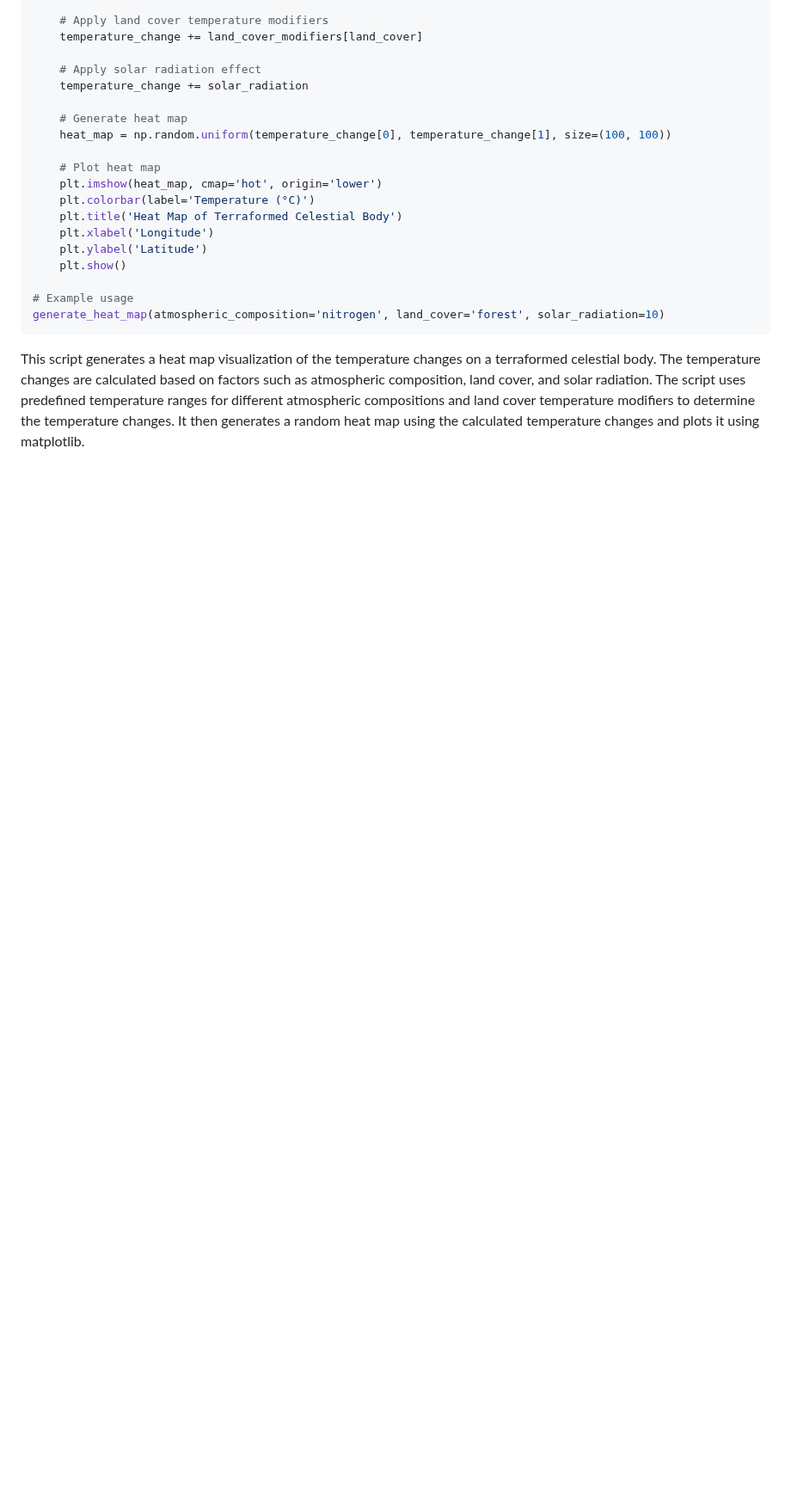
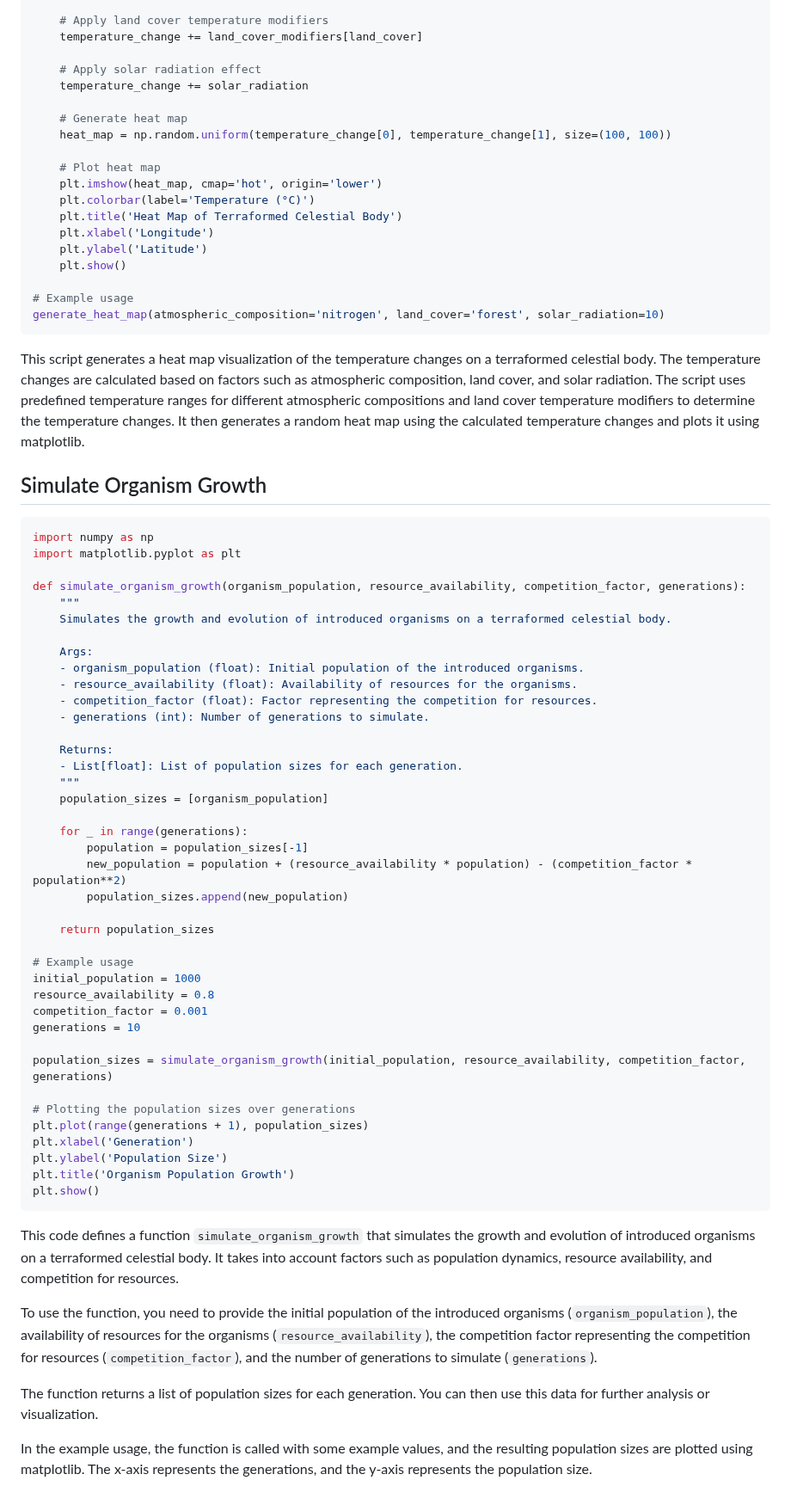
Before and after one commit to KOSASIH/TerraformingArchitect, a Markdown page: README.md, the part around the change. Shown at 86% size. Drawn GitHub-style; blank space fills up the shorter version.

````diff
--- a/README.md
+++ b/README.md
@@ -222,3 +222,55 @@ generate_heat_map(atmospheric_composition='nitrogen', land_cover='forest', solar
 ```
 
 This script generates a heat map visualization of the temperature changes on a terraformed celestial body. The temperature changes are calculated based on factors such as atmospheric composition, land cover, and solar radiation. The script uses predefined temperature ranges for different atmospheric compositions and land cover temperature modifiers to determine the temperature changes. It then generates a random heat map using the calculated temperature changes and plots it using matplotlib.
+
+## Simulate Organism Growth
+
+```python
+import numpy as np
+import matplotlib.pyplot as plt
+
+def simulate_organism_growth(organism_population, resource_availability, competition_factor, generations):
+    """
+    Simulates the growth and evolution of introduced organisms on a terraformed celestial body.
+
+    Args:
+    - organism_population (float): Initial population of the introduced organisms.
+    - resource_availability (float): Availability of resources for the organisms.
+    - competition_factor (float): Factor representing the competition for resources.
+    - generations (int): Number of generations to simulate.
+
+    Returns:
+    - List[float]: List of population sizes for each generation.
+    """
+    population_sizes = [organism_population]
+
+    for _ in range(generations):
+        population = population_sizes[-1]
+        new_population = population + (resource_availability * population) - (competition_factor * population**2)
+        population_sizes.append(new_population)
+
+    return population_sizes
+
+# Example usage
+initial_population = 1000
+resource_availability = 0.8
+competition_factor = 0.001
+generations = 10
+
+population_sizes = simulate_organism_growth(initial_population, resource_availability, competition_factor, generations)
+
+# Plotting the population sizes over generations
+plt.plot(range(generations + 1), population_sizes)
+plt.xlabel('Generation')
+plt.ylabel('Population Size')
+plt.title('Organism Population Growth')
+plt.show()
+```
+
+This code defines a function `simulate_organism_growth` that simulates the growth and evolution of introduced organisms on a terraformed celestial body. It takes into account factors such as population dynamics, resource availability, and competition for resources.
+
+To use the function, you need to provide the initial population of the introduced organisms (`organism_population`), the availability of resources for the organisms (`resource_availability`), the competition factor representing the competition for resources (`competition_factor`), and the number of generations to simulate (`generations`).
+
+The function returns a list of population sizes for each generation. You can then use this data for further analysis or visualization.
+
+In the example usage, the function is called with some example values, and the resulting population sizes are plotted using matplotlib. The x-axis represents the generations, and the y-axis represents the population size.
````
